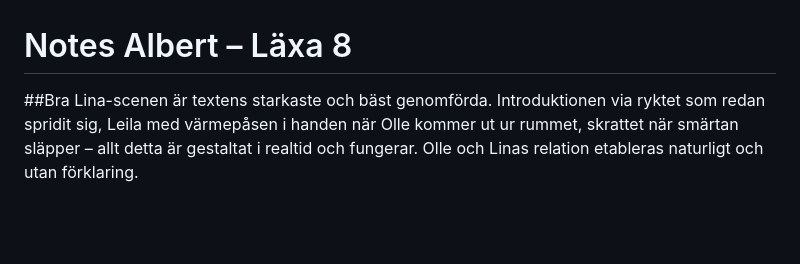
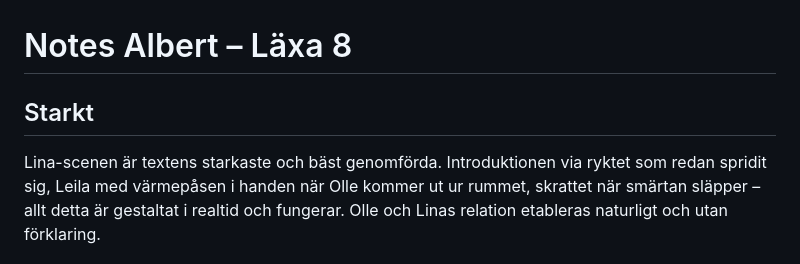
Before and after one commit to magnus-w/notes, a Markdown page: inbox/Notes_Albert_Läxa_8.md, the part around the change. GitHub-like rendering; blank space fills up the shorter version.

```diff
--- a/inbox/Notes_Albert_Läxa_8.md
+++ b/inbox/Notes_Albert_Läxa_8.md
@@ -1,6 +1,6 @@
 # Notes Albert – Läxa 8
 
-##Bra
+## Starkt
 Lina-scenen är textens starkaste och bäst genomförda. Introduktionen via ryktet som redan spridit sig, Leila med värmepåsen i handen när Olle kommer ut ur rummet, skrattet när smärtan släpper – allt detta är gestaltat i realtid och fungerar. Olle och Linas relation etableras naturligt och utan förklaring.
 
 Ingela-scenen har bra spänningsuppbyggnad. Den stumma promenaden längs korridoren, Olles inventering av möjliga orsaker, hajen till vid "kommer bra överens" – det är välskött. Att Ingela erbjuder honom chefsposten är ett dramatiskt effektivt slut på kapitlet.
```
